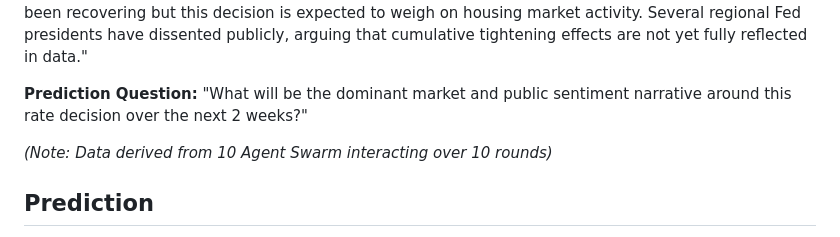
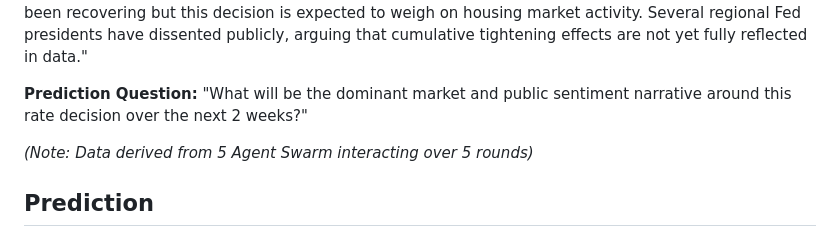
Before and after one commit to AM-2304/murm, a Markdown page: demo/demo_report.md, the part around the change. Drawn GitHub-style.

```diff
--- a/demo/demo_report.md
+++ b/demo/demo_report.md
@@ -4,7 +4,7 @@
 
 **Prediction Question:** "What will be the dominant market and public sentiment narrative around this rate decision over the next 2 weeks?"
 
-*(Note: Data derived from 10 Agent Swarm interacting over 10 rounds)*
+*(Note: Data derived from 5 Agent Swarm interacting over 5 rounds)*
 
 ## Prediction
 The dominant market and public sentiment narrative around the rate decision over the next 2 weeks will be one of cautious optimism regarding the labor market's resilience. This narrative will be driven by the perceived effectiveness of current monetary policies and the potential for continued economic growth, despite some lingering concerns about the adequacy of minimum wage laws and the impact of high-frequency trading regulations.
```
